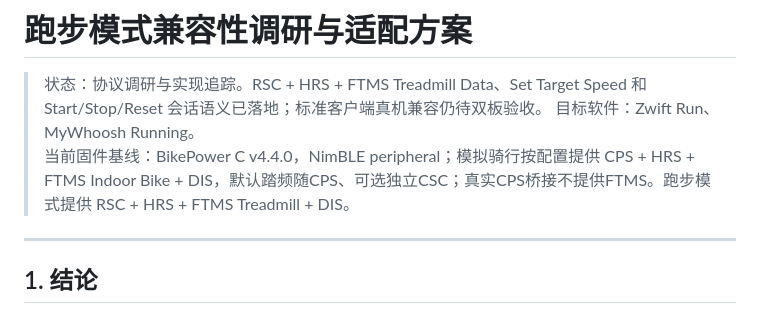
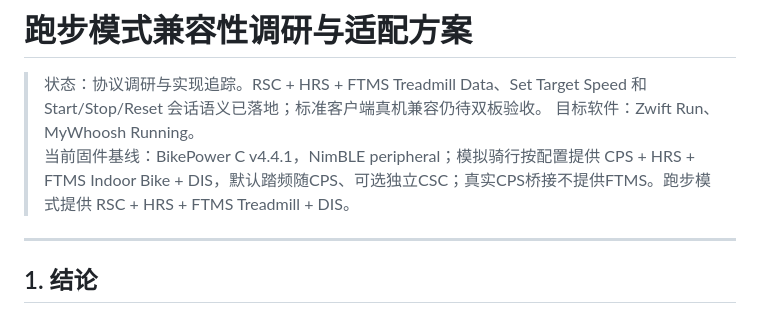
Before and after one commit to MengEn-Ink/bikepower-c, a Markdown page: docs/dev/04-running-mode-compatibility.md, the part around the change. Drawn GitHub-style.

```diff
--- a/docs/dev/04-running-mode-compatibility.md
+++ b/docs/dev/04-running-mode-compatibility.md
@@ -2,7 +2,7 @@
 
 > 状态：协议调研与实现追踪。RSC + HRS + FTMS Treadmill Data、Set Target Speed 和 Start/Stop/Reset 会话语义已落地；标准客户端真机兼容仍待双板验收。
 > 目标软件：Zwift Run、MyWhoosh Running。
-> 当前固件基线：BikePower C v4.4.0，NimBLE peripheral；模拟骑行按配置提供 CPS + HRS + FTMS Indoor Bike + DIS，默认踏频随CPS、可选独立CSC；真实CPS桥接不提供FTMS。跑步模式提供 RSC + HRS + FTMS Treadmill + DIS。
+> 当前固件基线：BikePower C v4.4.1，NimBLE peripheral；模拟骑行按配置提供 CPS + HRS + FTMS Indoor Bike + DIS，默认踏频随CPS、可选独立CSC；真实CPS桥接不提供FTMS。跑步模式提供 RSC + HRS + FTMS Treadmill + DIS。
 
 ---
 
```
Also changed, not shown: docs/dev/01-technical-reference.md (+1 -1 lines).
